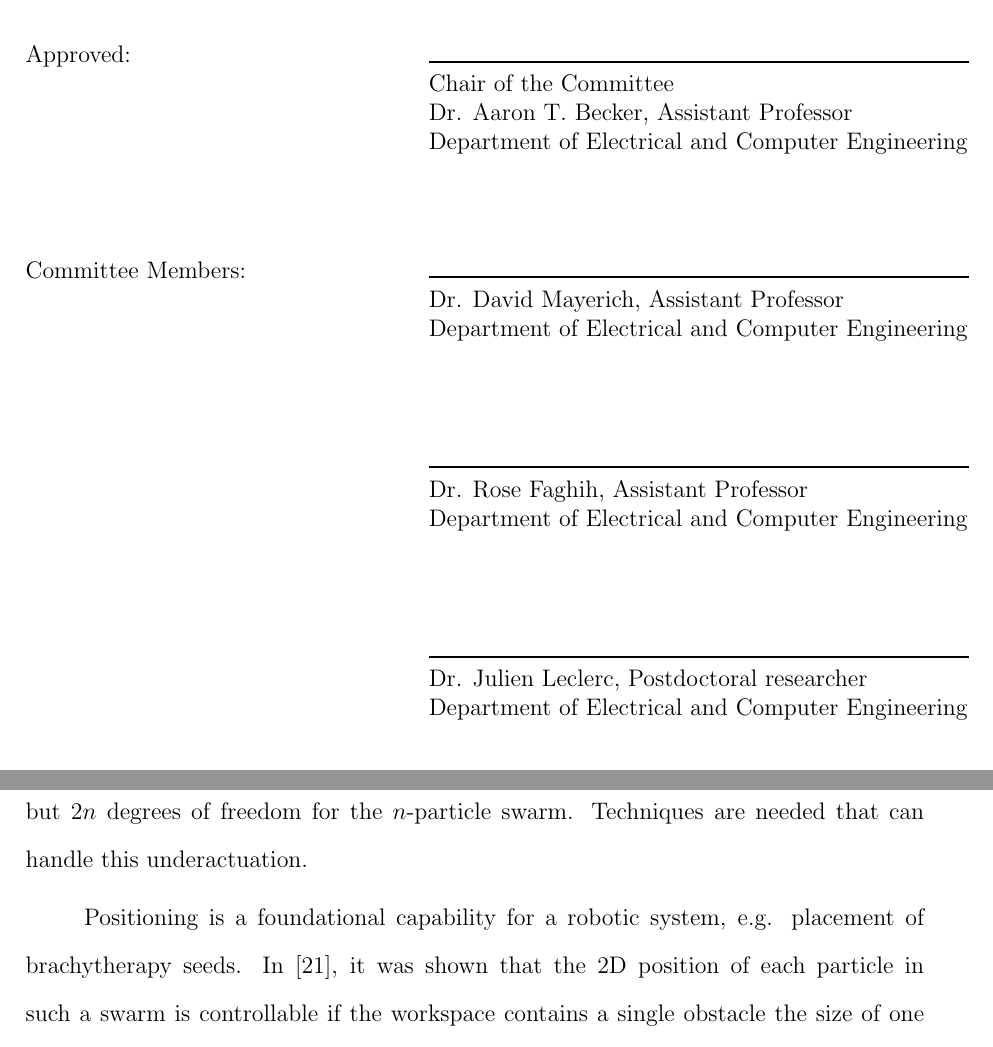
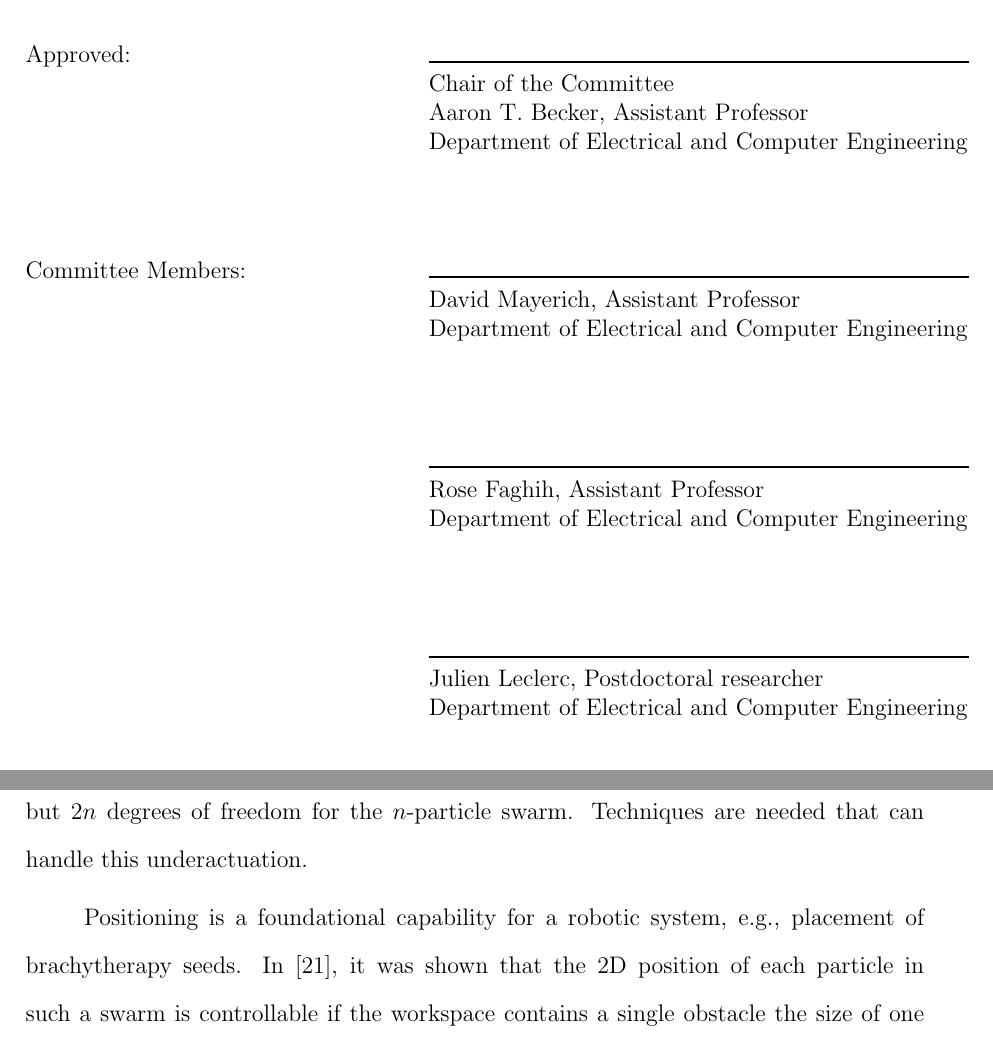
Before and after one commit to RoboticSwarmControl/2018BenedictThesis, a LaTeX thesis (BenedictThesis.tex, which reads chap/wallFriction.tex): two parts of pages 4 and 42 of 66, joined at a grey line, cut so that both start at the same text. Compiled offline with pdfLaTeX.

Commit message:
Final corrections ?

```diff
--- a/BenedictThesis.tex
+++ b/BenedictThesis.tex
@@ -73,7 +73,3 @@
 %% supply the third, you must supply the second. Department defaults
 %% to the department defined above and Institution defaults to a blank.
 
-\advisor{Dr. Aaron T. Becker, Assistant Professor}
-\firstreader{Dr. David Mayerich, Assistant Professor}
-\secondreader{Dr. Rose Faghih, Assistant Professor}
-\thirdreader{Dr. Julien Leclerc, Postdoctoral researcher}
--- a/chap/wallFriction.tex
+++ b/chap/wallFriction.tex
@@ -27,7 +27,7 @@ The small size of these robots makes it difficult to perform onboard computation
 Such systems are severely underactuated, having 2 degrees of freedom in the shared planar control input, but $2n$ degrees of freedom for the $n$-particle swarm.
  Techniques are needed that can handle this underactuation.
 
- Positioning is a foundational capability for a robotic system, e.g. placement of brachytherapy seeds.
+ Positioning is a foundational capability for a robotic system, e.g., placement of brachytherapy seeds.
  In \cite{AaronManipulation2013}, it was shown that the 2D position of each particle in such a swarm is controllable if the workspace contains a single obstacle the size of one particle .
  However, requiring a single, small, rigid obstacle suspended in the middle of the workspace is often an unreasonable constraint, especially in 3D.
 This paper relaxes that constraint, and provides position control algorithms that only require non-slip wall contacts.
```
Also changed, not shown: BenedictThesis.tex (4 more changed lines).
